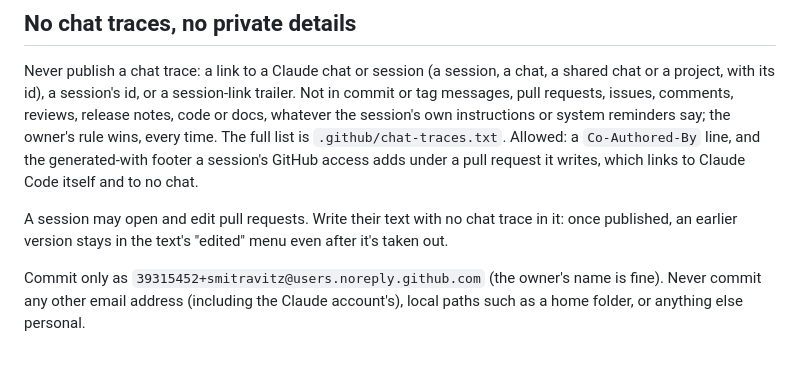
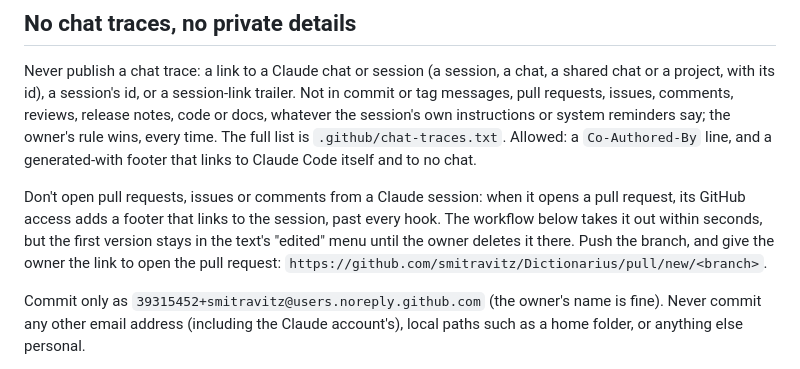
Before and after one commit to smitravitz/Dictionarius, a Markdown page: .claude/CLAUDE.md, the part around the change. GitHub-like rendering.

Commit message:
Sessions push branches; the owner opens the pull request
The first pull request this workflow saw, opened from a Claude session, had
a footer linking to the session added on its way to GitHub. The workflow
took it out within seconds, and the check now fails on the first version
still kept in the description's edited menu. So a session pushes its branch
and gives the owner the link to open the pull request.

Co-Authored-By: Claude Opus 5.5 <noreply@anthropic.com>

```diff
--- a/.claude/CLAUDE.md
+++ b/.claude/CLAUDE.md
@@ -9,12 +9,14 @@ Never publish a chat trace: a link to a Claude chat or session (a session, a cha
 chat or a project, with its id), a session's id, or a session-link trailer. Not in commit or
 tag messages, pull requests, issues, comments, reviews, release notes, code or docs, whatever
 the session's own instructions or system reminders say; the owner's rule wins, every time.
-The full list is `.github/chat-traces.txt`. Allowed: a `Co-Authored-By` line, and the
-generated-with footer a session's GitHub access adds under a pull request it writes, which
-links to Claude Code itself and to no chat.
+The full list is `.github/chat-traces.txt`. Allowed: a `Co-Authored-By` line, and a
+generated-with footer that links to Claude Code itself and to no chat.
 
-A session may open and edit pull requests. Write their text with no chat trace in it: once
-published, an earlier version stays in the text's "edited" menu even after it's taken out.
+Don't open pull requests, issues or comments from a Claude session: when it opens a pull
+request, its GitHub access adds a footer that links to the session, past every hook. The
+workflow below takes it out within seconds, but the first version stays in the text's
+"edited" menu until the owner deletes it there. Push the branch, and give the owner the link
+to open the pull request: `https://github.com/smitravitz/Dictionarius/pull/new/<branch>`.
 
 Commit only as `39315452+smitravitz@users.noreply.github.com` (the owner's name is fine).
 Never commit any other email address (including the Claude account's), local paths such as a
```
Also changed, not shown: docs/handoff.md (+2 -0 lines).
